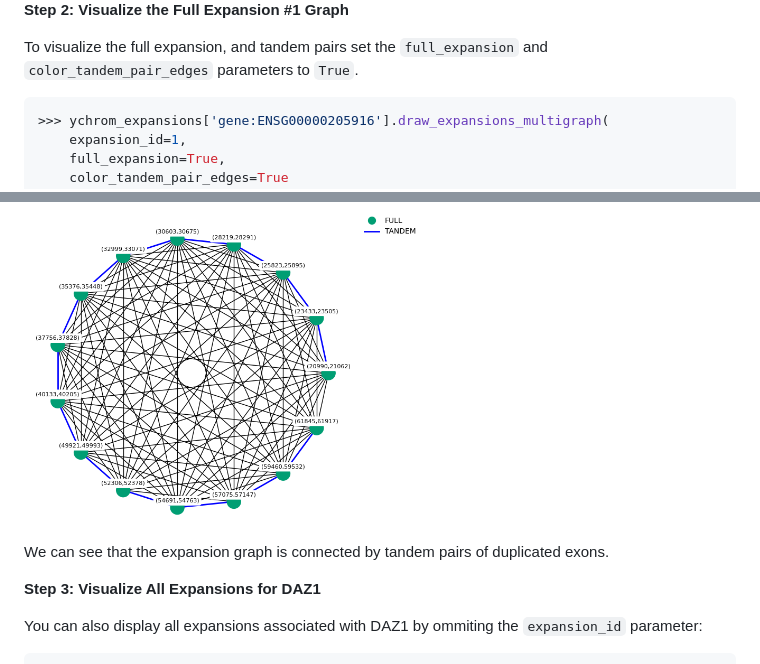
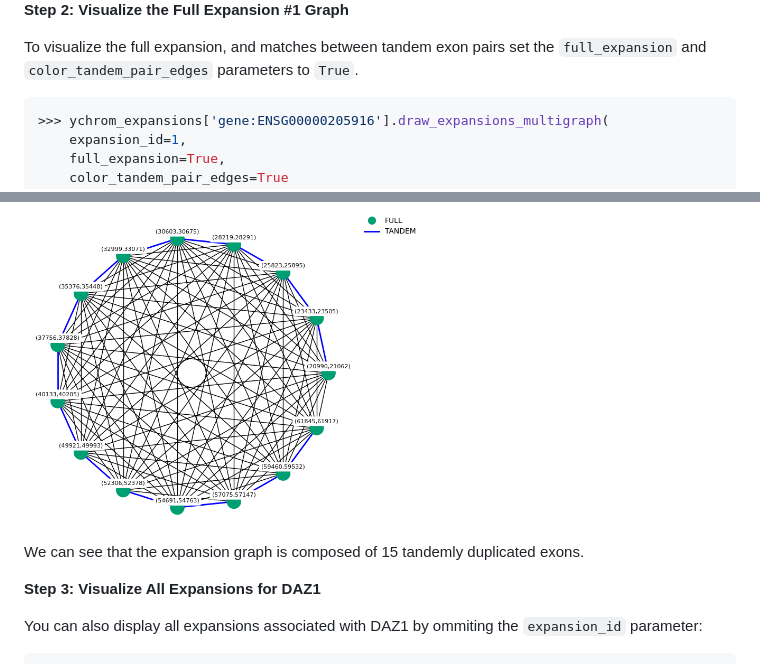
Before and after one commit to msarrias/exonize, a Markdown page: docs/tutorial.md, 2 parts joined by grey strips. Drawn GitHub-style.

Commit message:
clarified step 2

````diff
--- a/docs/tutorial.md
+++ b/docs/tutorial.md
@@ -95,7 +95,7 @@ Now, let’s visualize the expansion graph for the DAZ1 gene. Nodes represent co
 
 **Step 2: Visualize the Full Expansion #1 Graph**
 
-To visualize the full expansion, and tandem pairs set the `full_expansion` and `color_tandem_pair_edges` parameters to `True`.
+To visualize the full expansion, and matches between tandem exon pairs set the `full_expansion` and `color_tandem_pair_edges` parameters to `True`.
 
 ```python
 >>> ychrom_expansions['gene:ENSG00000205916'].draw_expansions_multigraph(
@@ -111,7 +111,7 @@ To visualize the full expansion, and tandem pairs set the `full_expansion` and `
     </a>
 </div>
 
-We can see that the expansion graph is connected by tandem pairs of duplicated exons.
+We can see that the expansion graph is composed of 15 tandemly duplicated exons.
 
 **Step 3: Visualize All Expansions for DAZ1**
 
````
